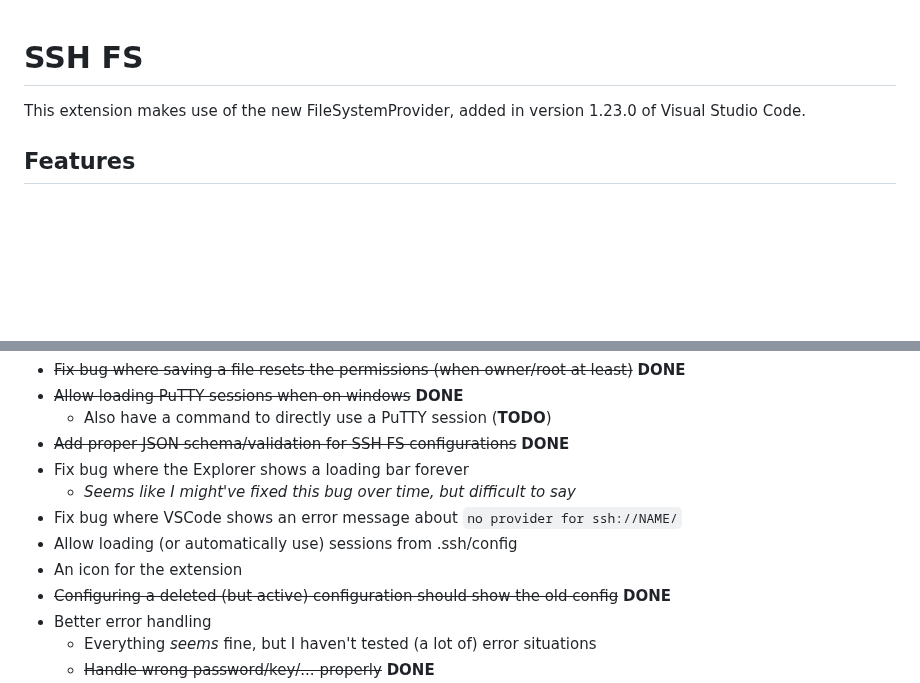
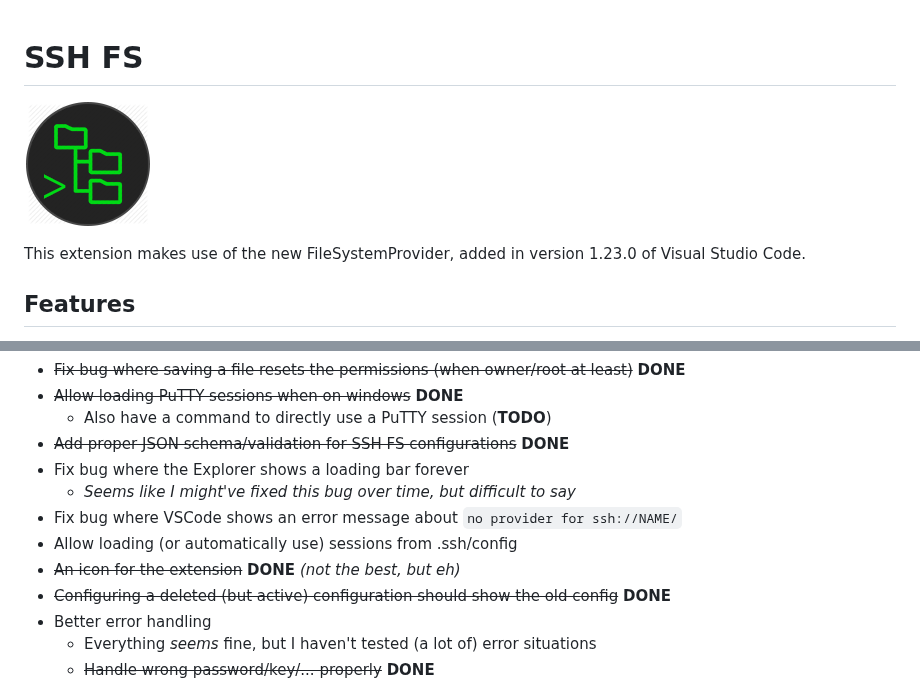
Before and after one commit to SchoofsKelvin/vscode-sshfs, a Markdown page: README.md, 2 parts joined by grey strips. Rendered like a GitHub page; pictures changed too: resources/Logo.png (added); blank space fills up the shorter version.

Commit message:
Add a logo and the 'bugs' field in package.json

```diff
--- a/README.md
+++ b/README.md
@@ -1,5 +1,7 @@
 
 # SSH FS
+
+![Logo](./resources/Logo.png)
 
 This extension makes use of the new FileSystemProvider, added in version 1.23.0 of Visual Studio Code.
 
@@ -109,7 +111,7 @@ This will add a Workspace folder linked to a SSH (SFTP) session:
     * *Seems like I might've fixed this bug over time, but difficult to say*
 * Fix bug where VSCode shows an error message about `no provider for ssh://NAME/`
 * Allow loading (or automatically use) sessions from .ssh/config
-* An icon for the extension
+* ~~An icon for the extension~~ **DONE** *(not the best, but eh)*
 * ~~Configuring a deleted (but active) configuration should show the old config~~ **DONE**
 * Better error handling
     * Everything *seems* fine, but I haven't tested (a lot of) error situations
```
Also changed, not shown: 2 other files.
